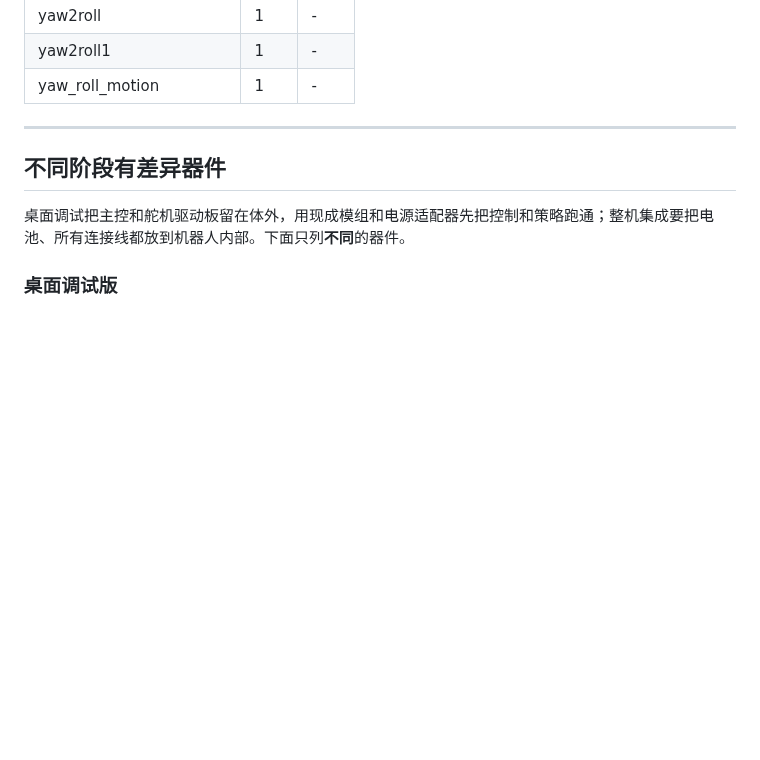
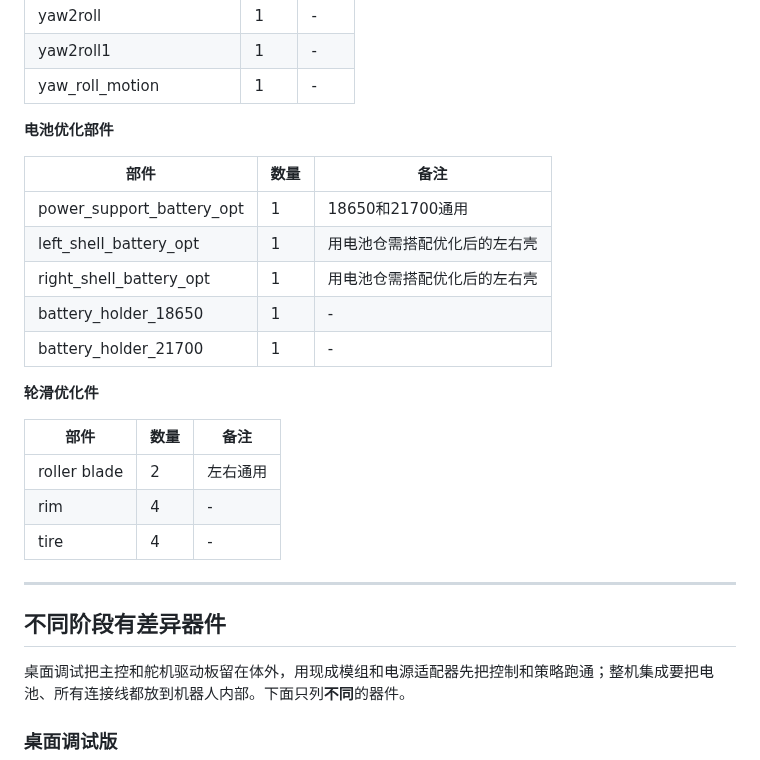
Before and after one commit to JoyandAI/OpenMicroDuck, a Markdown page: docs/bom.md, the part around one of its changes. Drawn GitHub-style; blank space fills up the shorter version.

```diff
--- a/docs/bom.md
+++ b/docs/bom.md
@@ -78,6 +78,25 @@
 | yaw2roll                  | 1    | -    |
 | yaw2roll1                 | 1    | -    |
 | yaw_roll_motion           | 1    | -    |
+
+
+**电池优化部件**
+
+| 部件                      | 数量 | 备注 |
+| ------------------------- | ---- | ------- |
+| power_support_battery_opt | 1    | 18650和21700通用    |
+| left_shell_battery_opt | 1    |用电池仓需搭配优化后的左右壳   |
+| right_shell_battery_opt | 1    |用电池仓需搭配优化后的左右壳|
+| battery_holder_18650      | 1    | -    |
+| battery_holder_21700      | 1    | -    |
+
+**轮滑优化件**
+
+| 部件                      | 数量 | 备注 |
+| ------------------------- | ---- | ------- |
+| roller blade | 2    | 左右通用    |
+| rim      | 4    | -    |
+| tire      | 4    | -    |
 
 ---
 
```
Also changed, not shown: other parts of docs/bom.md (+1 -1 lines), docs/structure.md (+27 -0 lines), docs/assets/structure/power-support-battery-opt.png (added), docs/assets/structure/roller-blade-opt.png (added), docs/assets/structure/roller-blade.png (added), 7 other files.
